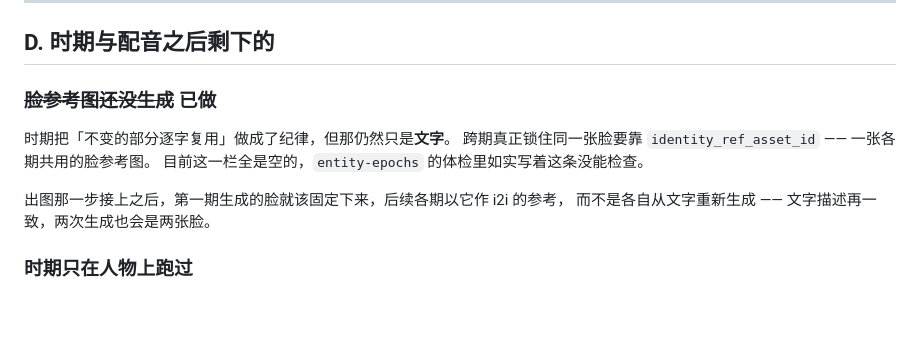
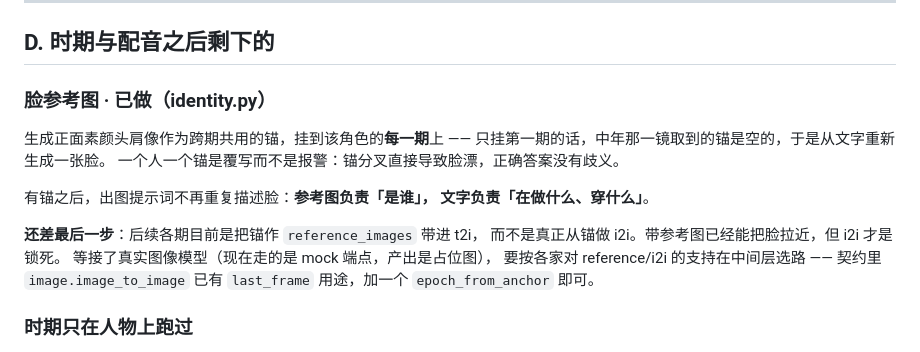
Before and after one commit to kepur/AinerVault, a Markdown page: docs/v2/07_BACKLOG.md, the part around the change. Rendered like a GitHub page; blank space fills up the shorter version.

Commit message:
docs: backlog D 节按实现更新
脸参考图那条已做完，但要写清还差什么：现在是把锚作 reference_images
带进 t2i，不是真从锚做 i2i。带参考图能把脸拉近，i2i 才是锁死 ——
而这一步得等接了真实图像模型（当前是 mock 端点，产出是占位图）。

Co-Authored-By: Claude Opus 5 <noreply@anthropic.com>

```diff
--- a/docs/v2/07_BACKLOG.md
+++ b/docs/v2/07_BACKLOG.md
@@ -94,14 +94,21 @@ v1 更弱：`skill_03_scene_shot_plan.py` 用正则数关键词
 
 ## D. 时期与配音之后剩下的
 
-### ~~脸参考图还没生成~~ 已做
+### 脸参考图 · 已做（identity.py）
 
-时期把「不变的部分逐字复用」做成了纪律，但那仍然只是**文字**。
-跨期真正锁住同一张脸要靠 `identity_ref_asset_id` —— 一张各期共用的脸参考图。
-目前这一栏全是空的，`entity-epochs` 的体检里如实写着这条没能检查。
+生成正面素颜头肩像作为跨期共用的锚，挂到该角色的**每一期**上 ——
+只挂第一期的话，中年那一镜取到的锚是空的，于是从文字重新生成一张脸。
+一个人一个锚是覆写而不是报警：锚分叉直接导致脸漂，正确答案没有歧义。
 
-出图那一步接上之后，第一期生成的脸就该固定下来，后续各期以它作 i2i 的参考，
-而不是各自从文字重新生成 —— 文字描述再一致，两次生成也会是两张脸。
+有锚之后，出图提示词不再重复描述脸：**参考图负责「是谁」，
+文字负责「在做什么、穿什么」**。
+
+**还差最后一步**：后续各期目前是把锚作 `reference_images` 带进 t2i，
+而不是真正从锚做 i2i。带参考图已经能把脸拉近，但 i2i 才是锁死。
+等接了真实图像模型（现在走的是 mock 端点，产出是占位图），
+要按各家对 reference/i2i 的支持在中间层选路 ——
+契约里 `image.image_to_image` 已有 `last_frame` 用途，加一个
+`epoch_from_anchor` 即可。
 
 ### 时期只在人物上跑过
 
```
